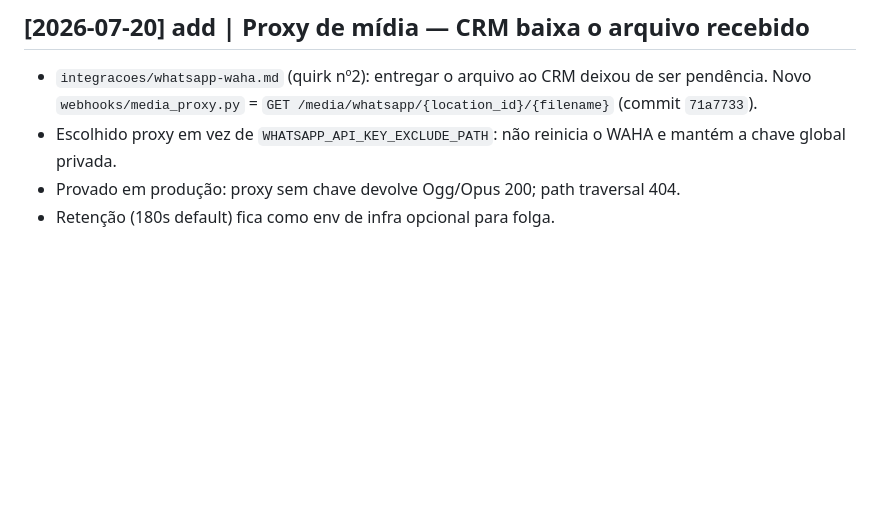
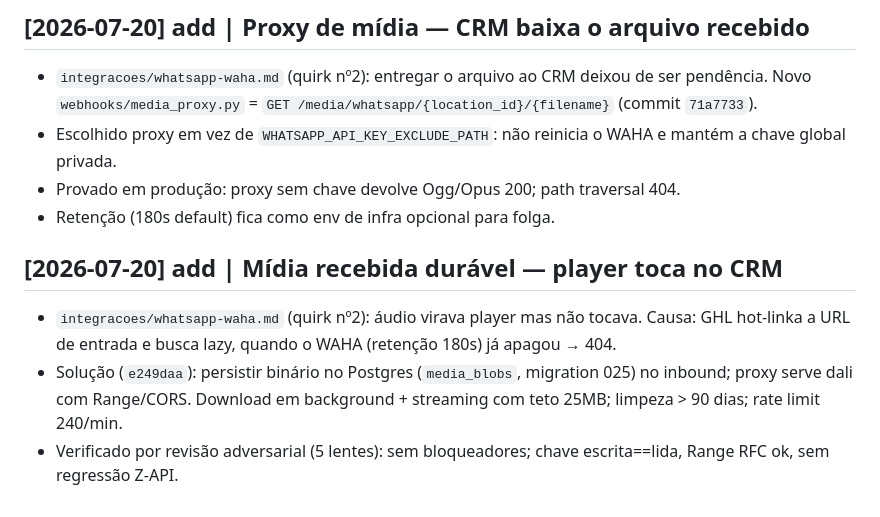
Before and after one commit to Eiai-Solutions/AxenWP, a Markdown page: docs/wiki/log.md, the part around the change. GitHub-like rendering; blank space fills up the shorter version.

Commit message:
docs(wiki): mídia recebida durável (media_blobs) — player toca no CRM
Co-Authored-By: Claude Opus 4.8 <noreply@anthropic.com>

```diff
--- a/docs/wiki/log.md
+++ b/docs/wiki/log.md
@@ -31,3 +31,8 @@
 - Escolhido proxy em vez de `WHATSAPP_API_KEY_EXCLUDE_PATH`: não reinicia o WAHA e mantém a chave global privada.
 - Provado em produção: proxy sem chave devolve Ogg/Opus 200; path traversal 404.
 - Retenção (180s default) fica como env de infra opcional para folga.
+
+## [2026-07-20] add | Mídia recebida durável — player toca no CRM
+- `integracoes/whatsapp-waha.md` (quirk nº2): áudio virava player mas não tocava. Causa: GHL hot-linka a URL de entrada e busca lazy, quando o WAHA (retenção 180s) já apagou → 404.
+- Solução (`e249daa`): persistir binário no Postgres (`media_blobs`, migration 025) no inbound; proxy serve dali com Range/CORS. Download em background + streaming com teto 25MB; limpeza > 90 dias; rate limit 240/min.
+- Verificado por revisão adversarial (5 lentes): sem bloqueadores; chave escrita==lida, Range RFC ok, sem regressão Z-API.
```
Also changed, not shown: 1 other file.
